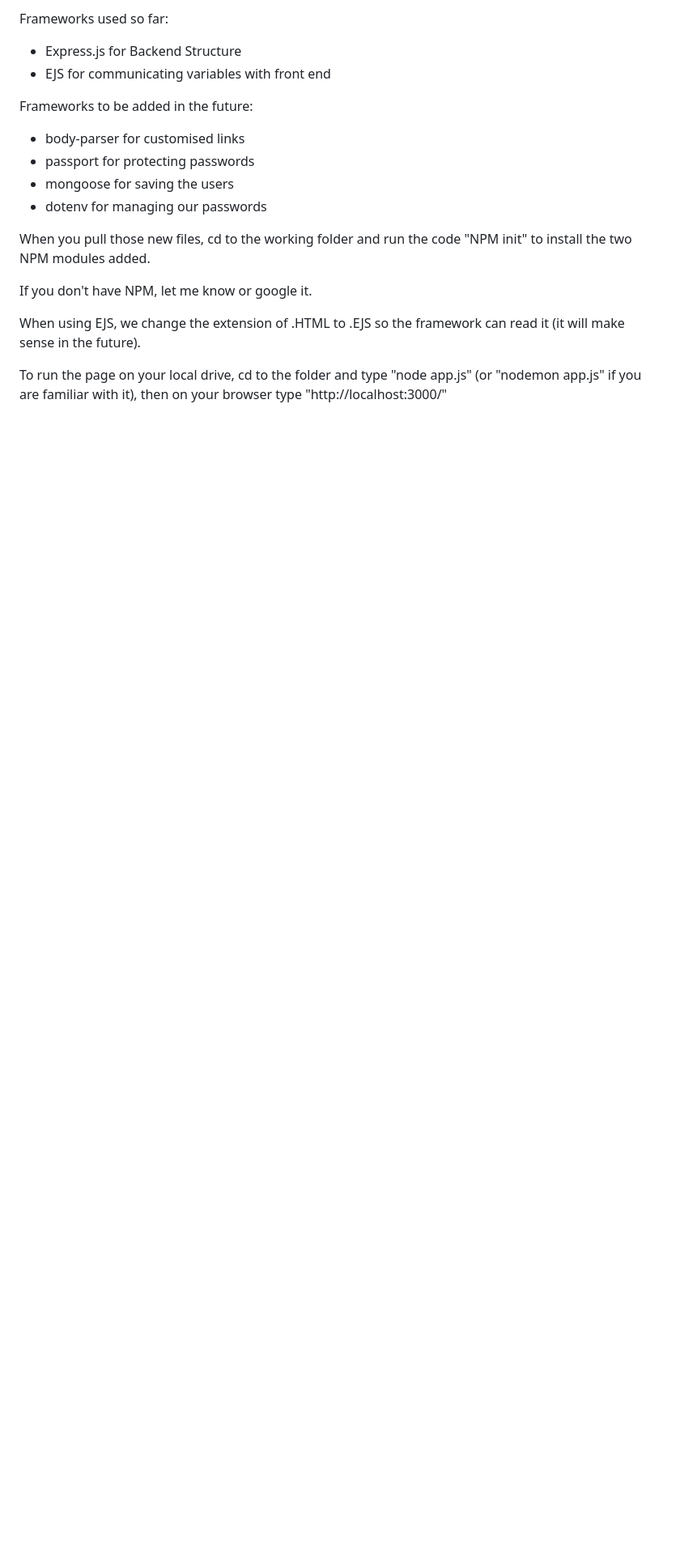
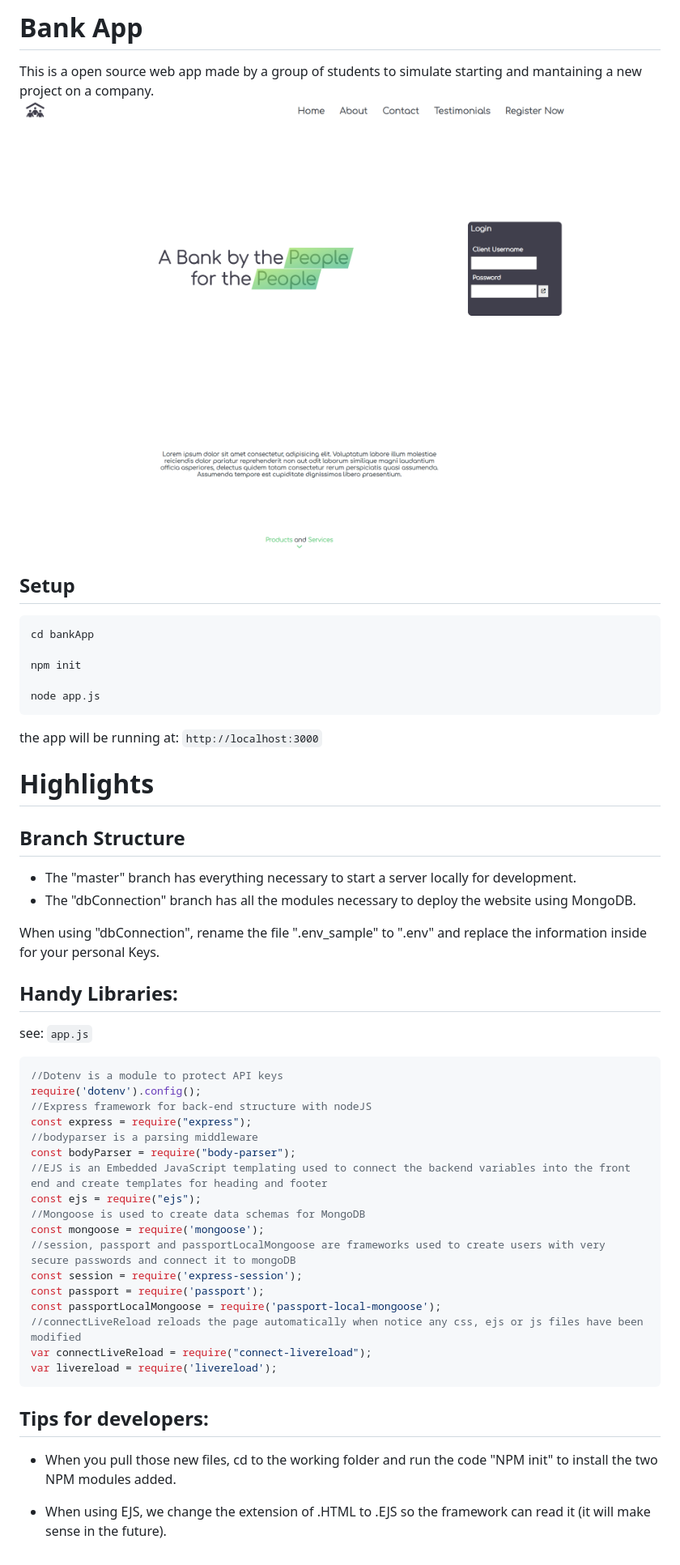
Before and after one commit to Shiva1796/bankApp, a Markdown page: README.md, the part around the change. Shown: that part at 81% size. GitHub-like rendering; pictures changed too: public/images/Bank-app-landing-page.png (added); blank space fills up the shorter version.

Commit message:
Change structure of README.md

````diff
--- a/README.md
+++ b/README.md
@@ -1,17 +1,54 @@
-Frameworks used so far:
- - Express.js for Backend Structure
- - EJS for communicating variables with front end
+# Bank App
+This is a open source web app made by a group of students to simulate starting and mantaining a new project on a company.
+![Landing-page](/public/images/Bank-app-landing-page.png)
 
-Frameworks to be added in the future:
- - body-parser for customised links
- - passport for protecting passwords
- - mongoose for saving the users
- - dotenv for managing our passwords
+## Setup
 
-When you pull those new files, cd to the working folder and run the code "NPM init" to install the two NPM modules added.
+```sh
+cd bankApp
 
-If you don't have NPM, let me know or google it.
+npm init
 
-When using EJS, we change the extension of .HTML to .EJS so the framework can read it (it will make sense in the future).
+node app.js
+```
 
-To run the page on your local drive, cd to the folder and type "node app.js" (or "nodemon app.js" if you are familiar with it), then on your browser type "http://localhost:3000/"
+the app will be running at: `http://localhost:3000`
+
+# Highlights
+
+## Branch Structure
+
+* The "master" branch has everything necessary to start a server locally for development.
+* The "dbConnection" branch has all the modules necessary to deploy the website using MongoDB.
+
+When using "dbConnection", rename the file ".env_sample" to ".env" and replace the information inside for your personal Keys.
+
+
+## Handy Libraries:
+
+see: `app.js`
+```js
+//Dotenv is a module to protect API keys
+require('dotenv').config();
+//Express framework for back-end structure with nodeJS
+const express = require("express");
+//bodyparser is a parsing middleware
+const bodyParser = require("body-parser");
+//EJS is an Embedded JavaScript templating used to connect the backend variables into the front end and create templates for heading and footer
+const ejs = require("ejs");
+//Mongoose is used to create data schemas for MongoDB
+const mongoose = require('mongoose');
+//session, passport and passportLocalMongoose are frameworks used to create users with very secure passwords and connect it to mongoDB
+const session = require('express-session');
+const passport = require('passport');
+const passportLocalMongoose = require('passport-local-mongoose');
+//connectLiveReload reloads the page automatically when notice any css, ejs or js files have been modified
+var connectLiveReload = require("connect-livereload");
+var livereload = require('livereload');
+```
+
+## Tips for developers:
+
+* When you pull those new files, cd to the working folder and run the code "NPM init" to install the two NPM modules added.
+
+* When using EJS, we change the extension of .HTML to .EJS so the framework can read it (it will make sense in the future).
````
